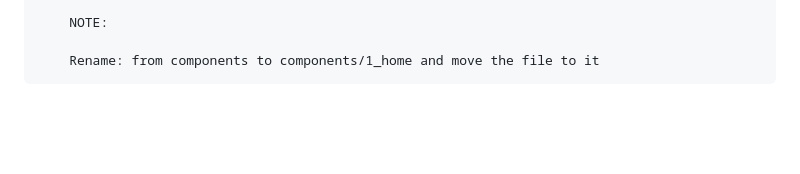
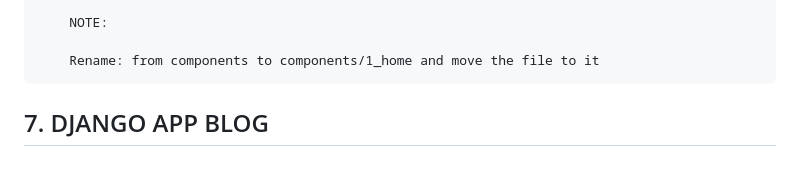
Before and after one commit to gurnitha/2024-Dj-After65Store, a Markdown page: README.md, the part around the change. Rendered like a GitHub page; blank space fills up the shorter version.

Commit message:
---7. DJANGO APP BLOG---

```diff
--- a/README.md
+++ b/README.md
@@ -437,3 +437,7 @@ Membuat aplikasi ecommece After65Store menggunakan Django versi 5
         NOTE:
 
         Rename: from components to components/1_home and move the file to it
+
+
+
+## 7. DJANGO APP BLOG
```
